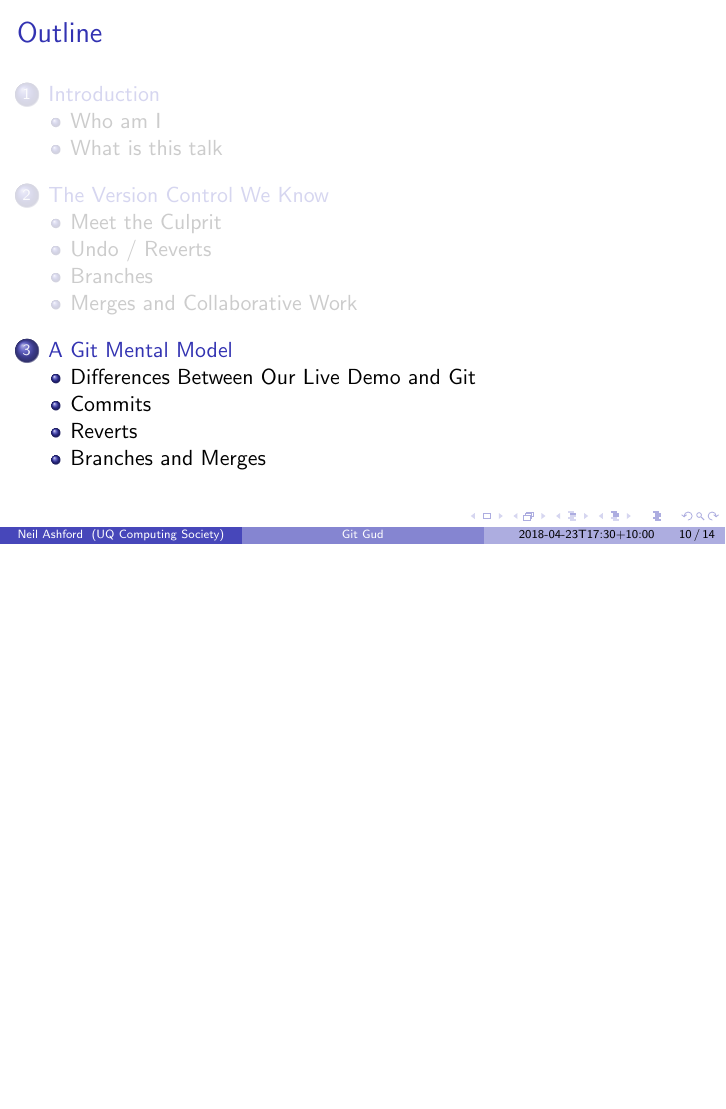
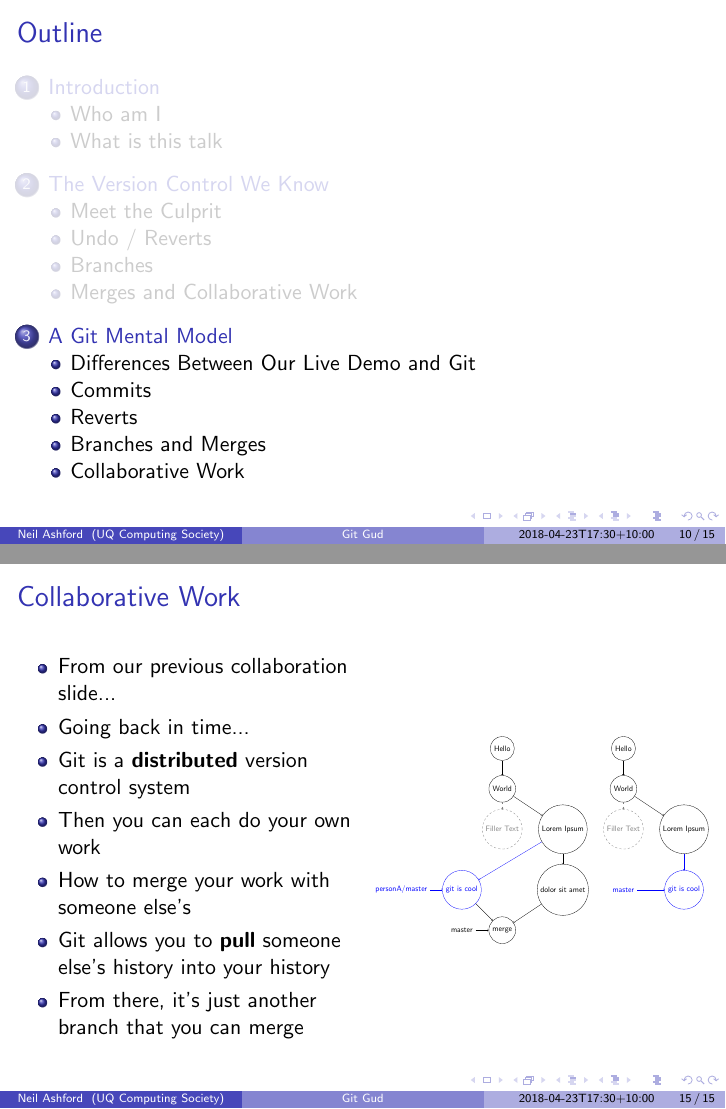
Before and after one commit to UQComputingSociety/git-talk-2018, LaTeX slides (talk.tex): page 39 of 65 before the commit and pages 39 and 72 of 72 after it, the two joined at a grey line, the shorter picture padded with empty space. Compiled offline with pdfLaTeX.

Commit message:
revamped collaborative work slide, need a git push slide

```diff
--- a/talk.tex
+++ b/talk.tex
@@ -458,4 +367,111 @@
     \end{columns}
 \end{frame}
 
+\subsection{Collaborative Work}
+\begin{frame}
+    \frametitle{Collaborative Work}
+
+    \begin{columns}
+        \begin{column}{0.5\textwidth}
+            \begin{itemize}[<+->]
+                \item From our previous collaboration slide...
+                \item Going back in time...
+                \item Git is a \textbf{distributed} version control system
+                \item Then you can each do your own work
+                \item How to merge your work with someone else's
+                \item Git allows you to \textbf{pull} someone else's history into your history
+                \item From there, it's just another branch that you can merge
+            \end{itemize}
+        \end{column}
+        \begin{column}{0.5\textwidth}
+            \resizebox{\textwidth}{!}{
+                \begin{tikzpicture}
+                    \only<1,2>{
+                        \node[circle, draw, minimum size=1cm] (A) at (0,0) {Hello};
+                        \node[circle, draw, minimum size=1cm] (B) at (0,-2) {World};
+                        \draw[->] (A) -- (B);
+                        \node[gray, dashed, circle, draw, minimum size=1cm] (C) at (0,-4) {Filler Text};
+                        \draw[gray, dashed, ->] (B) -- (C);
+                        \node[circle, draw, minimum size=1cm] (D) at (3,-4) {Lorem Ipsum};
+                        \draw[->] (B) -- (D);
+                    }
+                    \only<1>{
+                        \node[blue, circle, draw, minimum size=1cm] (E) at (3,-7) {dolor sit amet};
+                        \draw[blue, ->] (D) -- (E);
+                        \node[green, circle, draw, minimum size=1cm] (F) at (6,-6) {git is cool};
+                        \draw[green, ->] (D) -- (F);
+                        \node[circle, draw, minimum size=1cm] (G) at (4.5, -9) {merge};
+                        \draw[->] (E) -- (G);
+                        \draw[->] (F) -- (G);
+                    }
+                    \only<2>{
+                        \node[dashed, blue, circle, draw, minimum size=1cm] (E) at (3,-7) {dolor sit amet};
+                        \draw[dashed, blue, ->] (D) -- (E);
+                        \node[dashed, green, circle, draw, minimum size=1cm] (F) at (6,-6) {git is cool};
+                        \draw[dashed, green, ->] (D) -- (F);
+                        \node[dashed, circle, draw, minimum size=1cm] (G) at (4.5, -9) {merge};
+                        \draw[dashed, ->] (E) -- (G);
+                        \draw[dashed, ->] (F) -- (G);
+                    }
+                    \only<3->{
+                        % PERSON A
+                        \node[circle, draw, minimum size=1cm] (A1) at (0,0) {Hello};
+                        \node[circle, draw, minimum size=1cm] (B1) at (0,-2) {World};
+                        \draw[->] (A1) -- (B1);
+                        \node[gray, dashed, circle, draw, minimum size=1cm] (C1) at (0,-4) {Filler Text};
+                        \draw[gray, dashed, ->] (B1) -- (C1);
+                        \node[circle, draw, minimum size=1cm] (D1) at (3,-4) {Lorem Ipsum};
+                        \draw[->] (B1) -- (D1);
+
+                        % PERSON B
+                        \node[circle, draw, minimum size=1cm] (A2) at (6,0) {Hello};
+                        \node[circle, draw, minimum size=1cm] (B2) at (6,-2) {World};
+                        \draw[->] (A2) -- (B2);
+                        \node[gray, dashed, circle, draw, minimum size=1cm] (C2) at (6,-4) {Filler Text};
+                        \draw[gray, dashed, ->] (B2) -- (C2);
+                        \node[circle, draw, minimum size=1cm] (D2) at (9,-4) {Lorem Ipsum};
+                        \draw[->] (B2) -- (D2);
+                    }
+                    \only<4->{
+                        % PERSON A
+                        \node[circle, draw, minimum size=1cm] (E1) at (3,-7) {dolor sit amet};
+                        \draw[->] (D1) -- (E1);
+
+                        % PERSON B
+                        \node[blue, circle, draw, minimum size=1cm] (F2) at (9,-7) {git is cool};
+                        \draw[blue, ->] (D2) -- (F2);
+                    }
+                    \only<5-6>{
+                        % PERSON A
+                        \node[] (LE1) at (0,-7) {master};
+                        \draw[->] (LE1) -- (E1);
+
+                    }
+                    \only<5->{
+                        % PERSON B
+                        \node[blue] (LF2) at (6,-7) {master};
+                        \draw[blue, ->] (LF2) -- (F2);
+                    }
+                    \only<6->{
+                         % PERSON A
+                        \node[blue, circle, draw, minimum size=1cm] (F1) at (-2,-7) {git is cool};
+                        \draw[blue, ->] (D1) -- (F1);
+                        \node[blue] (LF1) at (-5,-7) {personA/master};
+                        \draw[blue, ->] (LF1) -- (F1);
+                    }
+                    \only<7->{
+                        \node[circle, draw, minimum size=1cm] (G1) at (0,-9) {merge};
+                        \draw[->] (E1) -- (G1);
+                        \draw[->] (F1) -- (G1);
+
+                        \node[] (LG1) at (-2,-9) {master};
+                        \draw[->] (LG1) -- (G1);
+                    }
+                \end{tikzpicture}
+            }
+        \end{column}
+    \end{columns}
+
+\end{frame}
+
 \end{document}
```
Also changed, not shown: talk.tex (91 more changed lines).
